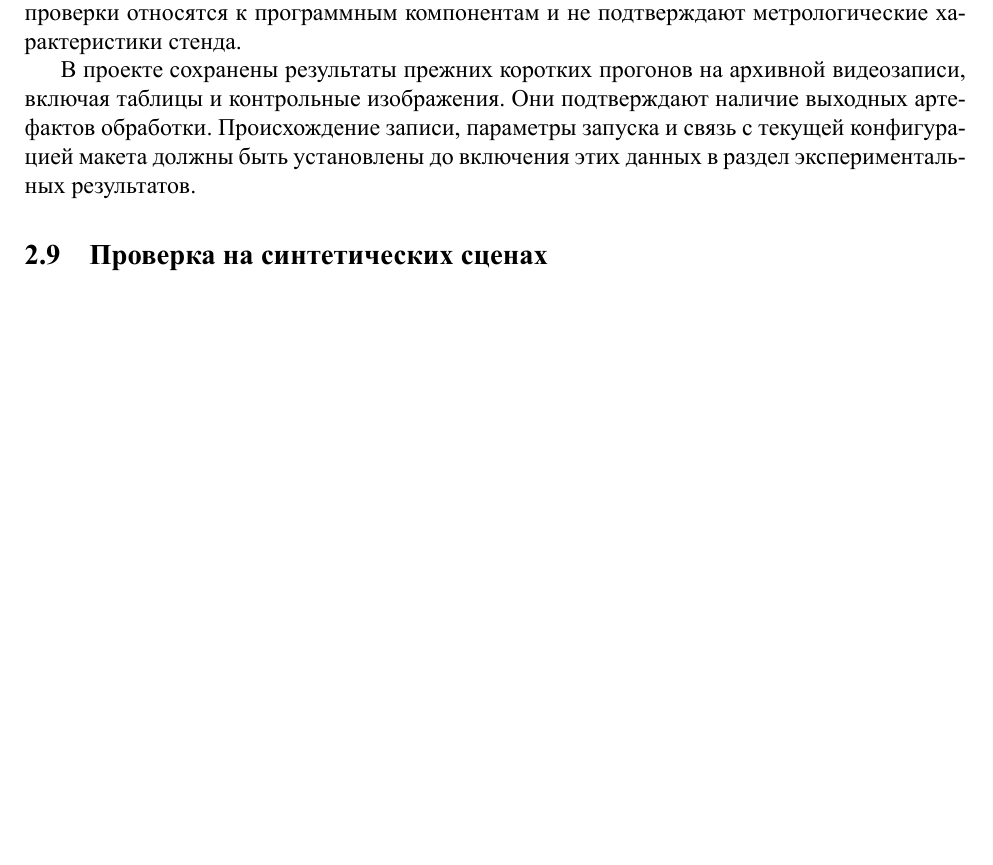
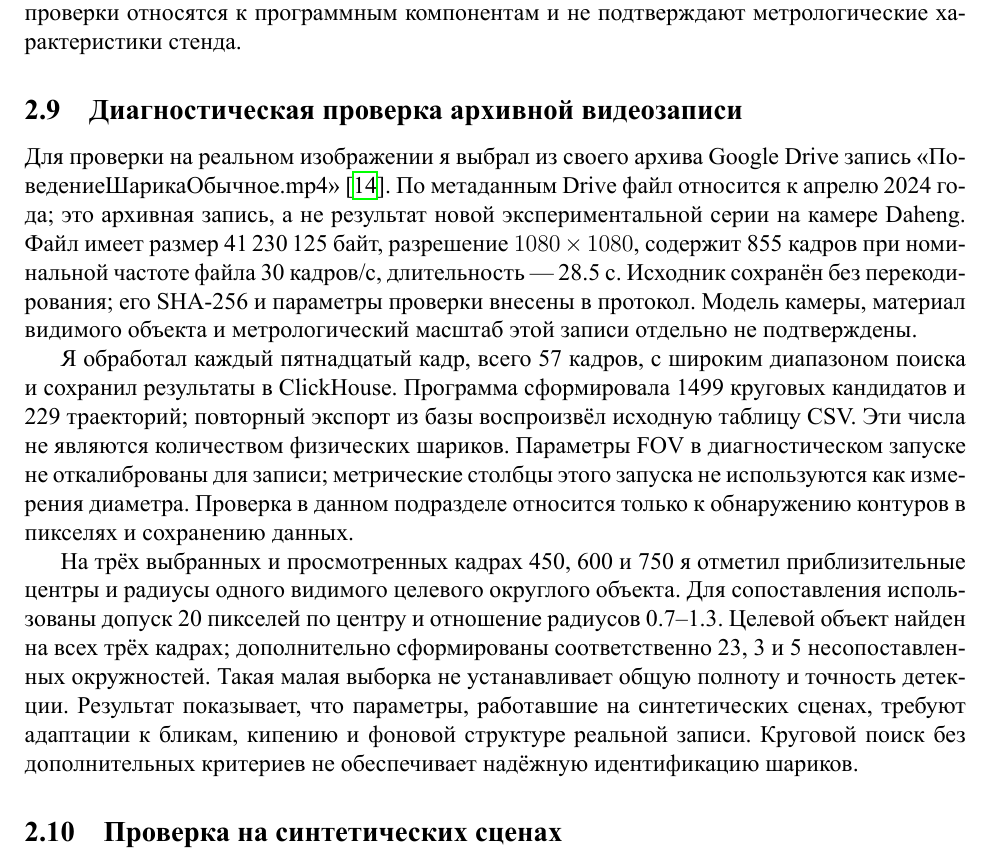
Before and after one commit to TryDotAtwo/Mashine_Vision_Balls, a LaTeX paper (python_analysis/report/section_01_machine_vision.tex): part of page 7 of 22 before the commit and part of page 7 of 23 after it, cut so that both start at the same text, the shorter picture padded with empty space. The pictures show the PDF file python_analysis/report/section_01_machine_vision.pdf that the author committed with the source.

Commit message:
Document archive video diagnostic and false circle detections

```diff
--- a/python_analysis/report/section_01_machine_vision.tex
+++ b/python_analysis/report/section_01_machine_vision.tex
@@ -120,7 +120,19 @@ r=\sqrt{c+x_c^2+y_c^2}.
 \subsection{Выполненные программные проверки}
 30 сентября 2026 года я проверил программный контур с помощью набора модульных тестов: 21 тест завершился успешно, включая четыре интеграционных теста на локальном ClickHouse. Проверены загрузка конфигурации, восстановление синтетической окружности, уточнение контура и отдельные расчёты масштаба и вспомогательной геометрии \cite{tests}. Эти проверки относятся к программным компонентам и не подтверждают метрологические характеристики стенда.
 
-В проекте сохранены результаты прежних коротких прогонов на архивной видеозаписи, включая таблицы и контрольные изображения. Они подтверждают наличие выходных артефактов обработки. Происхождение записи, параметры запуска и связь с текущей конфигурацией макета должны быть установлены до включения этих данных в раздел экспериментальных результатов.
+\subsection{Диагностическая проверка архивной видеозаписи}
+Для проверки на реальном изображении я выбрал из своего архива Google Drive запись «ПоведениеШарикаОбычное.mp4» \cite{drivevideo}. По метаданным Drive файл относится к апрелю 2024 года; это архивная запись, а не результат новой экспериментальной серии на камере Daheng. Файл имеет размер 41\,230\,125 байт, разрешение $1080\times1080$, содержит 855 кадров при номинальной частоте файла 30 кадров/с, длительность --- 28.5 с. Исходник сохранён без перекодирования; его SHA-256 и параметры проверки внесены в протокол. Модель камеры, материал видимого объекта и метрологический масштаб этой записи отдельно не подтверждены.
+
+Я обработал каждый пятнадцатый кадр, всего 57 кадров, с широким диапазоном поиска и сохранил результаты в ClickHouse. Программа сформировала 1499 круговых кандидатов и 229 траекторий; повторный экспорт из базы воспроизвёл исходную таблицу CSV. Эти числа не являются количеством физических шариков. Параметры FOV в диагностическом запуске не откалиброваны для записи; метрические столбцы этого запуска не используются как измерения диаметра. Проверка в данном подразделе относится только к обнаружению контуров в пикселях и сохранению данных.
+
+На трёх выбранных и просмотренных кадрах 450, 600 и 750 я отметил приблизительные центры и радиусы одного видимого целевого округлого объекта. Для сопоставления использованы допуск 20 пикселей по центру и отношение радиусов 0.7--1.3. Целевой объект найден на всех трёх кадрах; дополнительно сформированы соответственно 23, 3 и 5 несопоставленных окружностей. Такая малая выборка не устанавливает общую полноту и точность детекции. Результат показывает, что параметры, работавшие на синтетических сценах, требуют адаптации к бликам, кипению и фоновой структуре реальной записи. Круговой поиск без дополнительных критериев не обеспечивает надёжную идентификацию шариков.
+
+\begin{figure}[htbp]
+\centering
+\includegraphics[width=0.46\linewidth]{figures/drive_source_600.jpg}\hfill
+\includegraphics[width=0.46\linewidth]{figures/drive_detection_600.jpg}
+\caption{Архивная запись Google Drive, кадр 600, 20 с по времени файла. Слева --- исходный кадр, справа --- окружности детектора (красные) и приблизительная ручная отметка целевого объекта (зелёная). Дополнительные окружности на бликах показывают ограничение текущих параметров. Размеры в миллиметрах по этому изображению не заявляются.}
+\end{figure}
 
 \subsection{Проверка на синтетических сценах}
 На основе уравнений охлаждения и паровой плёнки препринта ОИЯИ P18-2024-60 и модели движения Gauthier я разработал генератор размеченных видео \cite{simulation}. Перенос коэффициентов движения между материалами является допущением тестового генератора; физическая достоверность такого переноса не установлена. Замерзание и взаимодействие шариков не моделируются.
```
Also changed, not shown: python_analysis/report/figures/drive_detection_600.jpg (added), python_analysis/report/figures/drive_source_600.jpg (added), python_analysis/report/section_01_machine_vision.pdf, python_analysis/report/section_01_machine_vision.tex (3 more changed lines), 1 other file.
